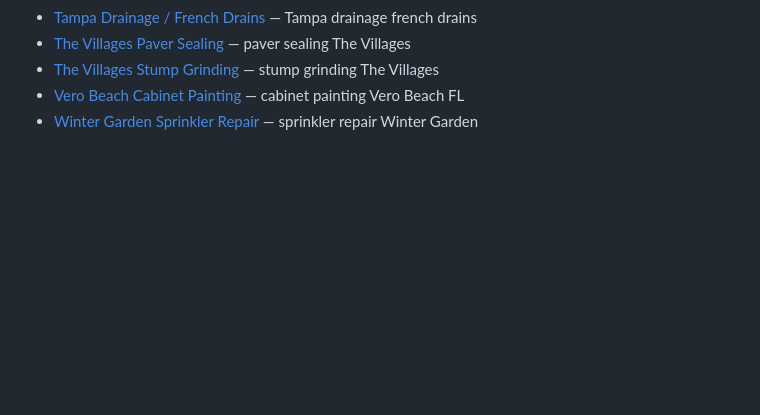
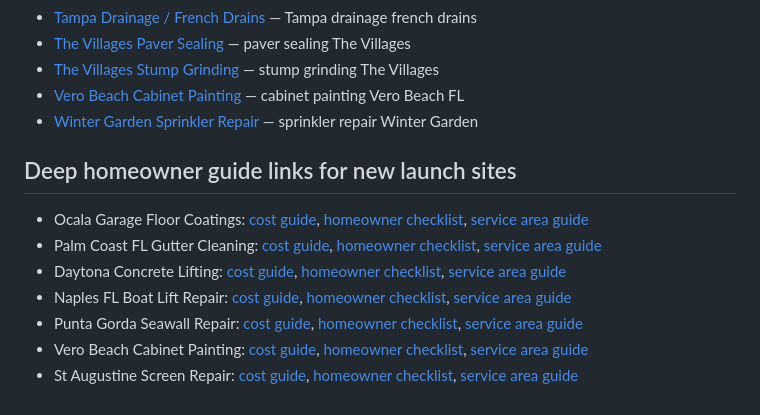
Before and after one commit to emilypattillo/homeowner-service-guide-index, a Markdown page: README.md, the part around the change. Rendered like a GitHub page; blank space fills up the shorter version.

Commit message:
Add deep guide links for new launch sites

```diff
--- a/README.md
+++ b/README.md
@@ -41,3 +41,13 @@ A public URL-only resource index for local homeowner service guides. It avoids s
 - [The Villages Stump Grinding](https://thevillagesstumpgrinding.com/) — stump grinding The Villages
 - [Vero Beach Cabinet Painting](https://verobeachcabinetpainting.com/) — cabinet painting Vero Beach FL
 - [Winter Garden Sprinkler Repair](https://wintergardenflsprinklerrepair.com/) — sprinkler repair Winter Garden
+
+## Deep homeowner guide links for new launch sites
+
+- Ocala Garage Floor Coatings: [cost guide](https://ocalagaragefloorcoatings.com/cost), [homeowner checklist](https://ocalagaragefloorcoatings.com/homeowner-checklist), [service area guide](https://ocalagaragefloorcoatings.com/service-area-guide)
+- Palm Coast FL Gutter Cleaning: [cost guide](https://palmcoastflguttercleaning.com/cost), [homeowner checklist](https://palmcoastflguttercleaning.com/homeowner-checklist), [service area guide](https://palmcoastflguttercleaning.com/service-area-guide)
+- Daytona Concrete Lifting: [cost guide](https://daytonaconcretelifting.com/cost), [homeowner checklist](https://daytonaconcretelifting.com/homeowner-checklist), [service area guide](https://daytonaconcretelifting.com/service-area-guide)
+- Naples FL Boat Lift Repair: [cost guide](https://naplesflboatliftrepair.com/cost), [homeowner checklist](https://naplesflboatliftrepair.com/homeowner-checklist), [service area guide](https://naplesflboatliftrepair.com/service-area-guide)
+- Punta Gorda Seawall Repair: [cost guide](https://puntagordaseawallrepair.com/cost), [homeowner checklist](https://puntagordaseawallrepair.com/homeowner-checklist), [service area guide](https://puntagordaseawallrepair.com/service-area-guide)
+- Vero Beach Cabinet Painting: [cost guide](https://verobeachcabinetpainting.com/cost), [homeowner checklist](https://verobeachcabinetpainting.com/homeowner-checklist), [service area guide](https://verobeachcabinetpainting.com/service-area-guide)
+- St Augustine Screen Repair: [cost guide](https://staugustinescreenrepair.com/cost), [homeowner checklist](https://staugustinescreenrepair.com/homeowner-checklist), [service area guide](https://staugustinescreenrepair.com/service-area-guide)
```
